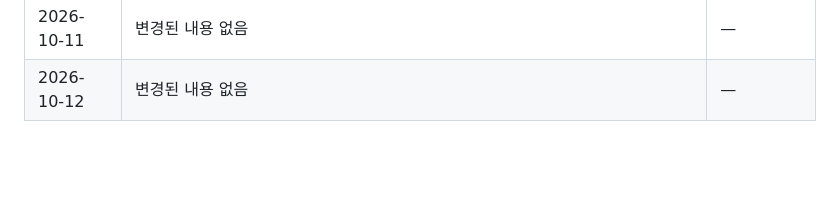
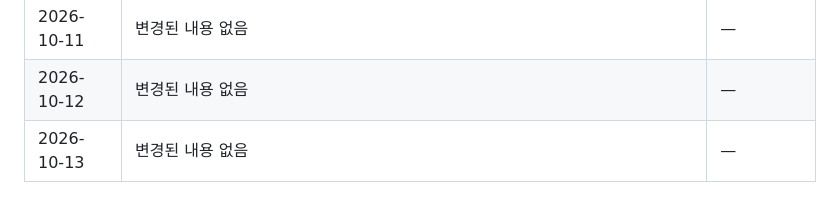
Before and after one commit to shinheegon/law-tattoo-monitor, a Markdown page: 반영구_문신_법령_모니터링_마스터.md, the part around one of its changes. GitHub-like rendering; blank space fills up the shorter version.

```diff
--- a/반영구_문신_법령_모니터링_마스터.md
+++ b/반영구_문신_법령_모니터링_마스터.md
@@ -429,3 +429,4 @@
 | 2026-10-10 | 변경된 내용 없음 | — |
 | 2026-10-11 | 변경된 내용 없음 | — |
 | 2026-10-12 | 변경된 내용 없음 | — |
+| 2026-10-13 | 변경된 내용 없음 | — |
```
Also changed, not shown: other parts of 반영구_문신_법령_모니터링_마스터.md (+1 -1 lines).
